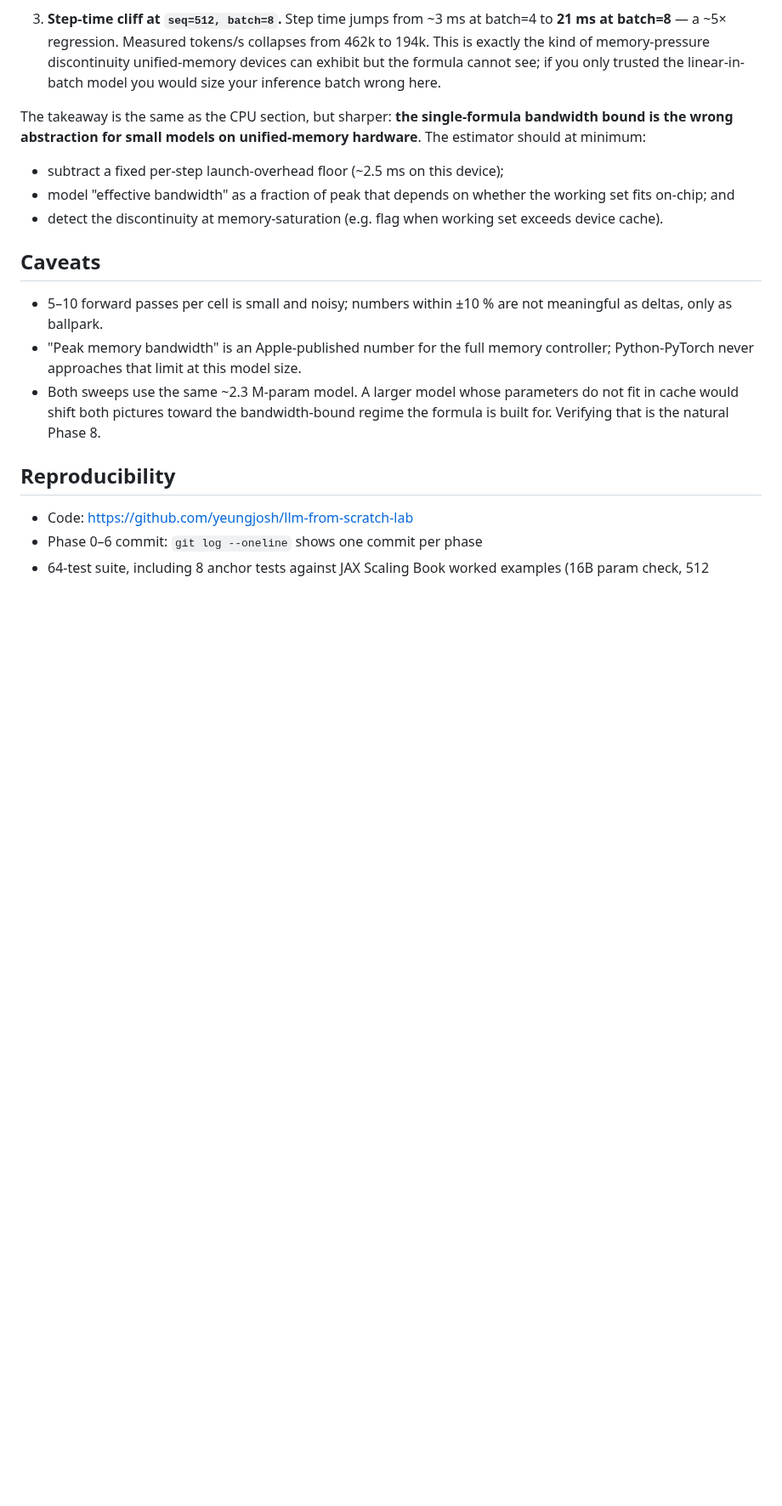
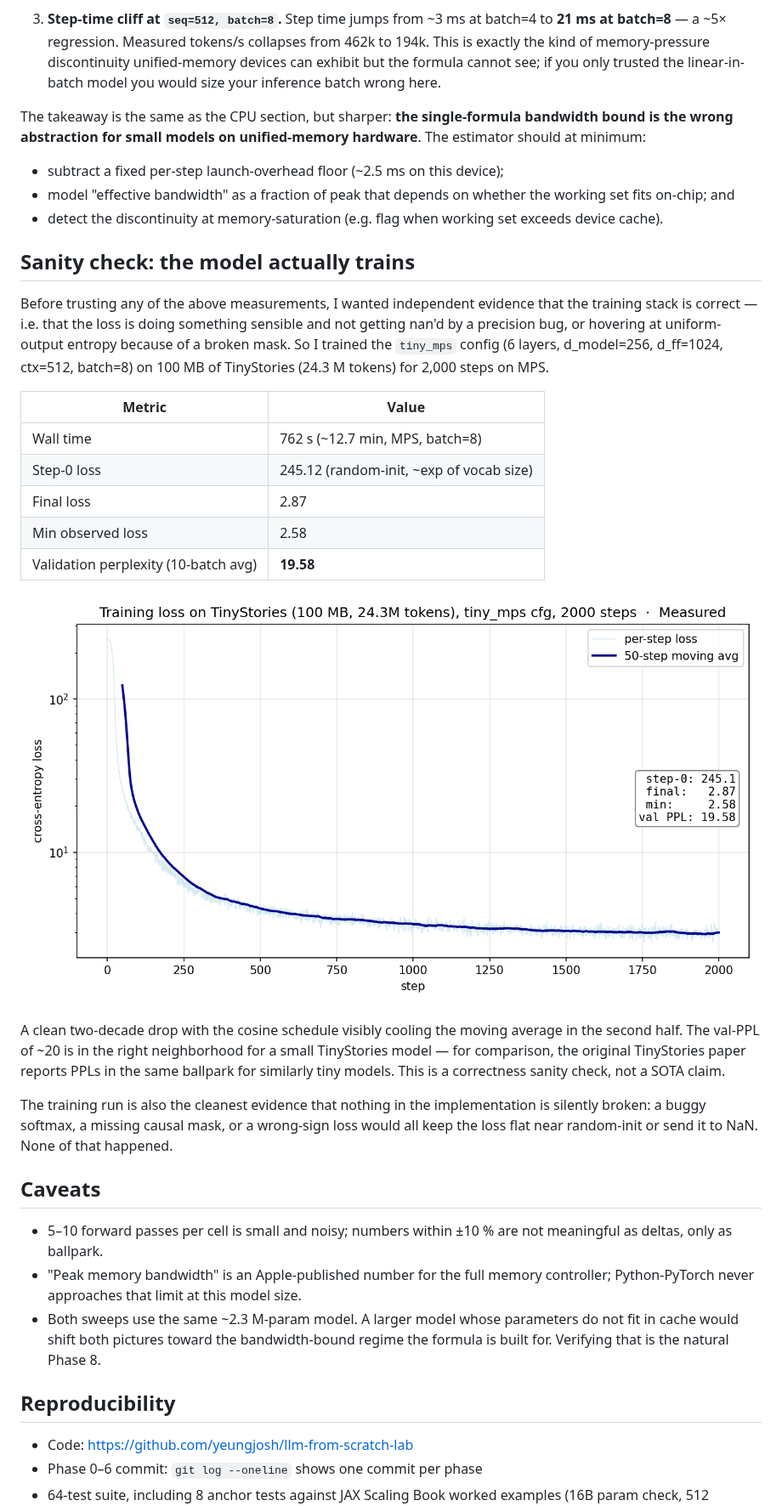
Before and after one commit to yeungjosh/llm-from-scratch-lab, a Markdown page: reports/technical_note.md, the part around the change. Shown at 85% size. GitHub-like rendering; pictures changed too: reports/loss_curve.png (added); blank space fills up the shorter version.

Commit message:
docs: real TinyStories training run + loss curve
- 2000 steps on MPS, 762s wall time, batch=8 ctx=512 d_model=256 L=6
- corpus: 100 MB of TinyStories (24.3 M tokens after BPE)
- loss: 245.12 -> 2.87 (final), min 2.58
- validation perplexity: 19.58 (10-batch avg)
- adds reports/loss_curve.png and a "Sanity check: the model actually trains"
  section to the technical note, framing the run as evidence that no silent
  bug (NaN, broken mask, wrong-sign loss) is hiding in the stack

```diff
--- a/reports/technical_note.md
+++ b/reports/technical_note.md
@@ -172,6 +172,36 @@ unified-memory hardware**. The estimator should at minimum:
 - detect the discontinuity at memory-saturation (e.g. flag when working set
   exceeds device cache).
 
+## Sanity check: the model actually trains
+
+Before trusting any of the above measurements, I wanted independent evidence
+that the training stack is correct — i.e. that the loss is doing something
+sensible and not getting nan'd by a precision bug, or hovering at uniform-output
+entropy because of a broken mask. So I trained the `tiny_mps` config (6 layers,
+d_model=256, d_ff=1024, ctx=512, batch=8) on 100 MB of TinyStories (24.3 M
+tokens) for 2,000 steps on MPS.
+
+| Metric | Value |
+|---|---|
+| Wall time | 762 s (~12.7 min, MPS, batch=8) |
+| Step-0 loss | 245.12 (random-init, ~exp of vocab size) |
+| Final loss | 2.87 |
+| Min observed loss | 2.58 |
+| Validation perplexity (10-batch avg) | **19.58** |
+
+![Training loss on TinyStories](loss_curve.png)
+
+A clean two-decade drop with the cosine schedule visibly cooling the moving
+average in the second half. The val-PPL of ~20 is in the right neighborhood
+for a small TinyStories model — for comparison, the original TinyStories paper
+reports PPLs in the same ballpark for similarly tiny models. This is a
+correctness sanity check, not a SOTA claim.
+
+The training run is also the cleanest evidence that nothing in the
+implementation is silently broken: a buggy softmax, a missing causal mask, or
+a wrong-sign loss would all keep the loss flat near random-init or send it
+to NaN. None of that happened.
+
 ## Caveats
 
 - 5–10 forward passes per cell is small and noisy; numbers within ±10 % are not
```
Also changed, not shown: 2 other files.
